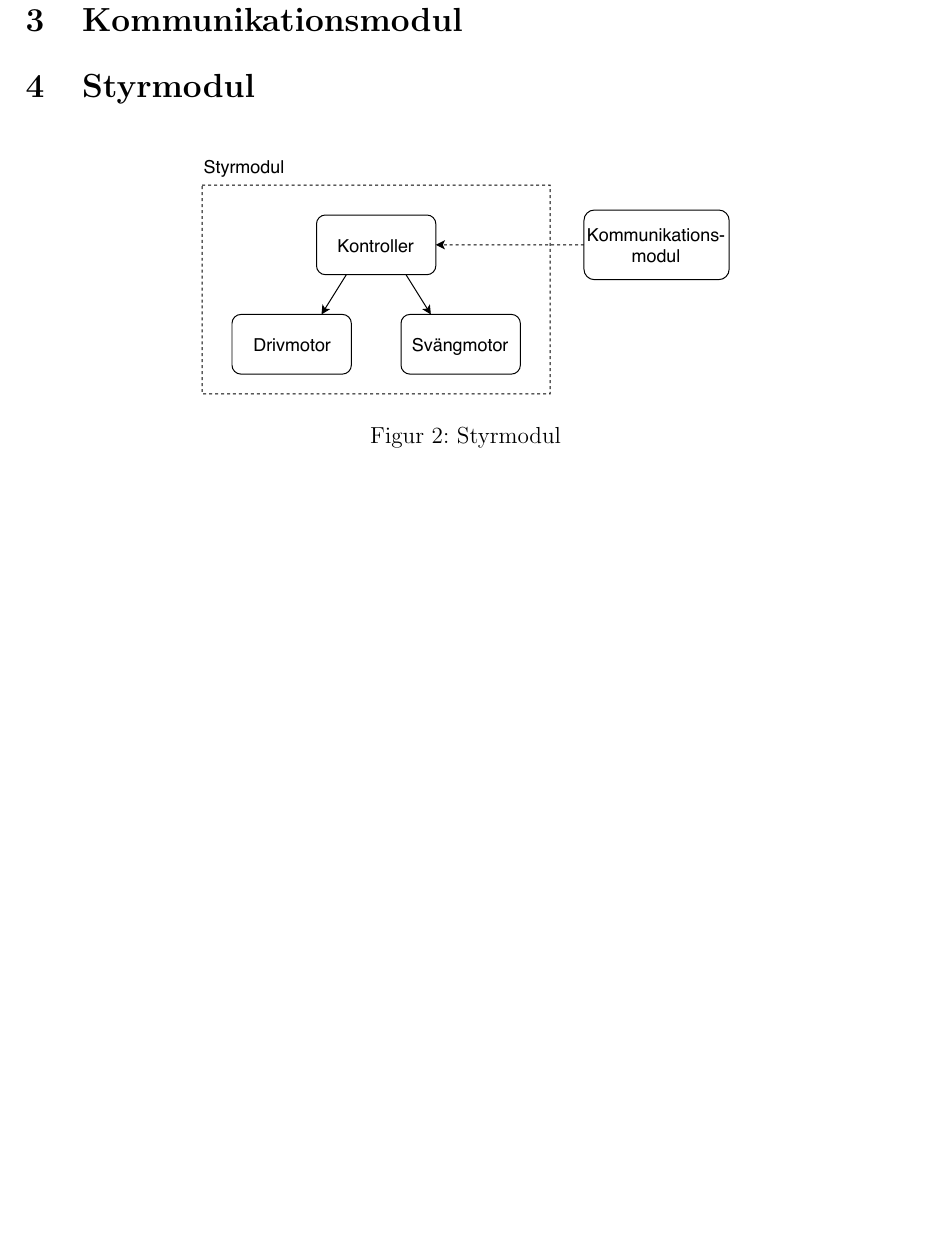
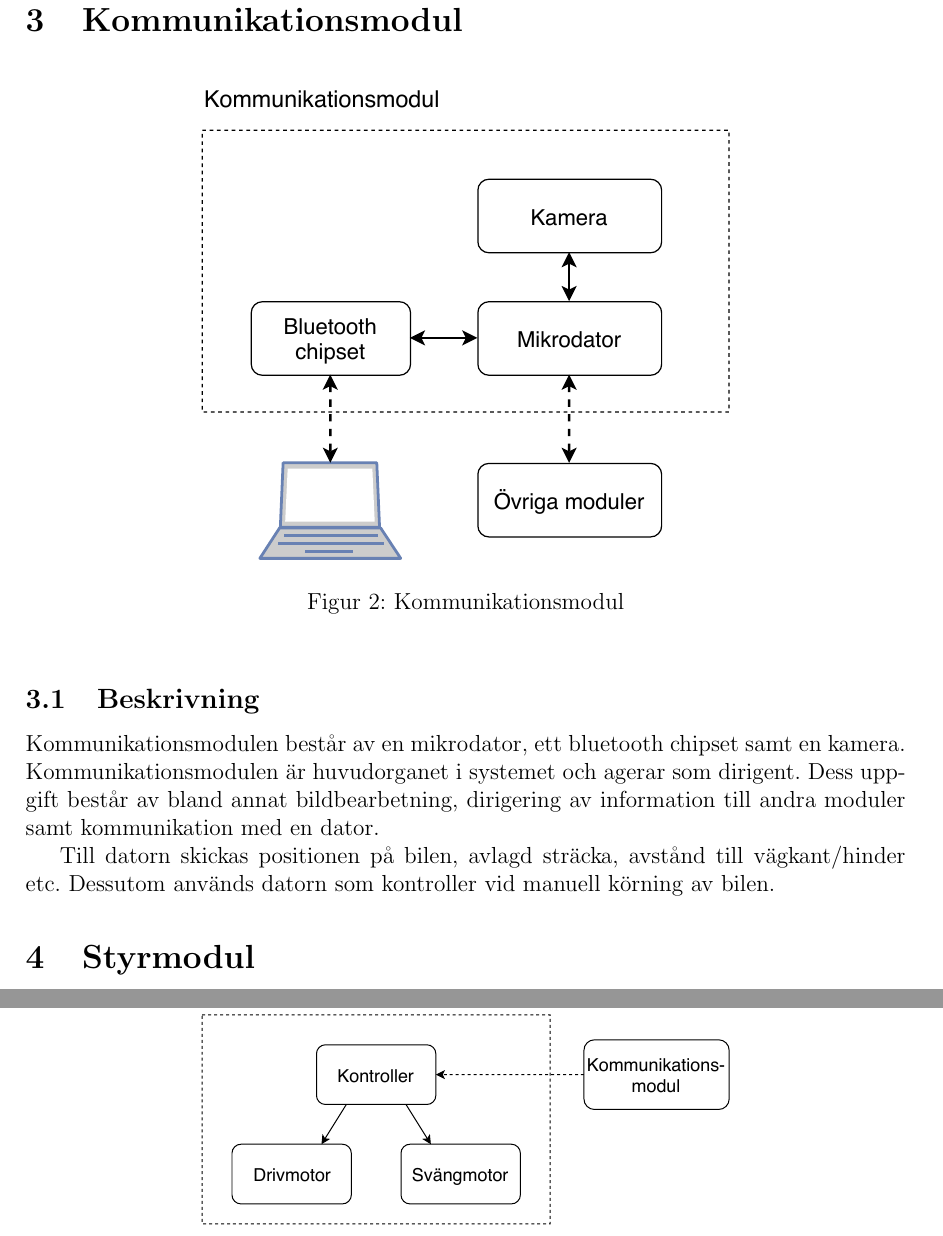
Before and after one commit to youhas97/autonom-taxi, a LaTeX paper (doc/kravspec/krav.tex, which reads doc/kravspec/sections/subsystems.tex): part of page 10 of 12 before the commit and two parts of pages 10 and 11 of 13 after it, the two joined at a grey line, cut so that both start at the same text, the shorter picture padded with empty space. Compiled offline with pdfLaTeX.

Commit message:
add text for kommunikationsmodul

```diff
--- a/doc/kravspec/sections/subsystems.tex
+++ b/doc/kravspec/sections/subsystems.tex
@@ -2,6 +2,21 @@
 
 \begin{document}
 \section{Kommunikationsmodul}
+\begin{figure}[h]
+    \centering
+    \includegraphics[width=0.6\linewidth]{kravspec/figures/kommunikationsmodul.pdf}
+    \caption{Kommunikationsmodul}
+    \label{fig:kommunikationsmodul}
+\end{figure}
+\subsection{Beskrivning}
+Kommunikationsmodulen består av en mikrodator, ett bluetooth chipset samt en
+kamera. Kommunikationsmodulen är huvudorganet i systemet och agerar som
+dirigent. Dess uppgift består av bland annat bildbearbetning, dirigering av
+information till andra moduler samt kommunikation med en dator.
+
+Till datorn skickas positionen på bilen, avlagd sträcka, avstånd till
+vägkant/hinder etc. Dessutom används datorn som kontroller vid manuell körning
+av bilen.
 
 \section{Styrmodul}
 \begin{figure}[h]
```
